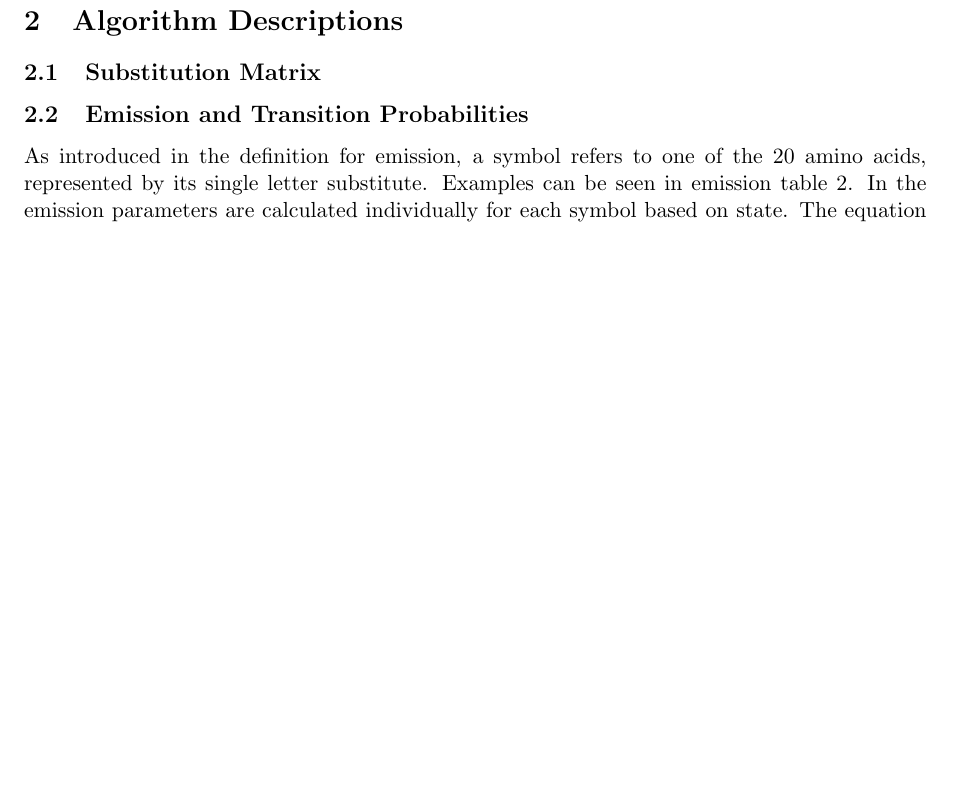
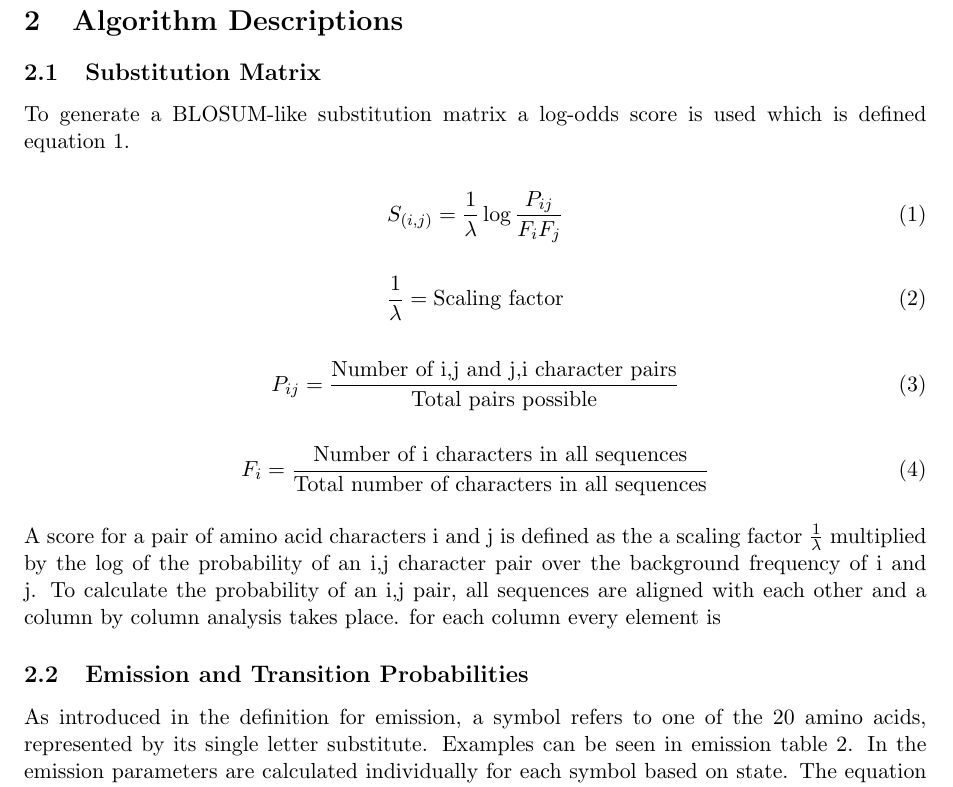
Before and after one commit to grwells/CS515_Assignment_3, a LaTeX paper (writeup/paper.tex): part of page 2 of 4, cut so that both start at the same text, the shorter picture padded with empty space. Compiled offline with pdfLaTeX.

Commit message:
Checkpoint
Working on math descriptions

```diff
--- a/writeup/paper.tex
+++ b/writeup/paper.tex
@@ -4,6 +4,8 @@
 \usepackage{caption}
 \usepackage{subcaption}
 \usepackage{parskip}
+\usepackage{amsmath}
+
 
 \title{3: Project Write-up}
 \author{
@@ -42,8 +44,29 @@ In this paper we implement two algorithms: Generating a BLOSUM-like substitution
 
 \subsection{Substitution Matrix}
 
+To generate a BLOSUM-like substitution matrix a log-odds score is used which is defined equation \ref{eq:log-odds}.
 
+\begin{equation}
+	\label{eq:log-odds}
+	{S_{(i,j)}} = {\frac{1}{\lambda}} \log \frac{P_{ij}}{F_i F_j}
+\end{equation}
 
+\begin{equation}
+	\label{eq:scaling factor}
+	{\frac{1}{\lambda}} = \text{Scaling factor}
+\end{equation}
+
+\begin{equation}
+	\label{eq:prob-pairs}
+	{P_{ij}} = \frac{\text{Number of i,j and j,i character pairs}}{\text{Total pairs possible}}
+\end{equation}
+
+\begin{equation}
+	\label{eq:prob-frequency}
+	{F_{i}} = \frac{\text{Number of i characters in all sequences}} {\text{Total number of characters in all sequences}}
+\end{equation}
+
+A score for a pair of amino acid characters i and j is defined as the a scaling factor $\frac{1}{\lambda}$ multiplied by the log of the probability of an i,j character pair over the background frequency of i and j. To calculate the probability of an i,j pair, all sequences are aligned with each other and a column by column analysis takes place. for each column every element is
 
 
 \subsection{Emission and Transition Probabilities}
```
Also changed, not shown: writeup/paper.pdf, 1 other file.
